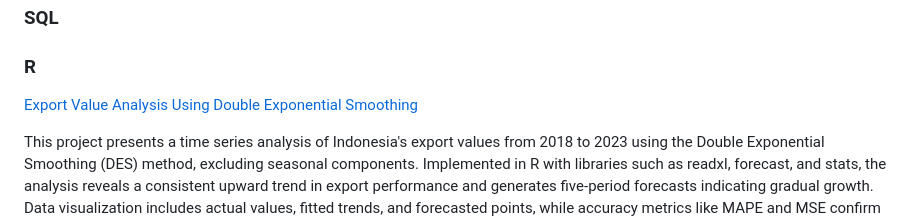
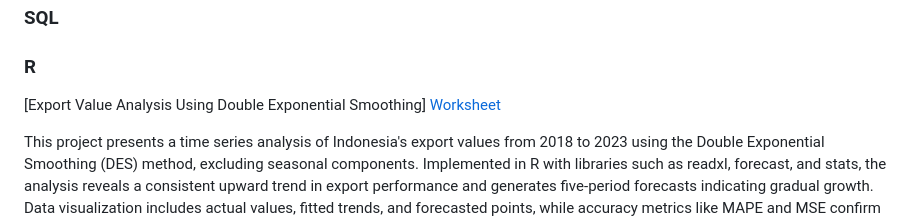
Before and after one commit to erichalestari/portofolio-ericha, a Markdown page: README.md, the part around the change. GitHub-like rendering.

```diff
--- a/README.md
+++ b/README.md
@@ -42,7 +42,8 @@ This project utilizes a multi-level data analysis framework to assess natural di
 
 ### R
 
-[Export Value Analysis Using Double Exponential Smoothing](https://github.com/erichalestari/portofolio-ericha/blob/main/exponential-smothing-inflasi.pdf)
+[Export Value Analysis Using Double Exponential Smoothing]
+[Worksheet](https://github.com/erichalestari/portofolio-ericha/blob/main/exponential-smothing-inflasi.pdf)
 
 This project presents a time series analysis of Indonesia's export values from 2018 to 2023 using the Double Exponential Smoothing (DES) method, excluding seasonal components. Implemented in R with libraries such as readxl, forecast, and stats, the analysis reveals a consistent upward trend in export performance and generates five-period forecasts indicating gradual growth. Data visualization includes actual values, fitted trends, and forecasted points, while accuracy metrics like MAPE and MSE confirm the model's reliability for strategic planning and decision-making
 
```
